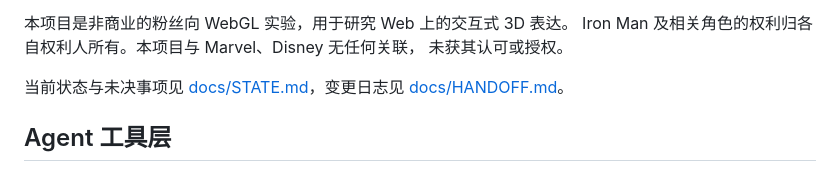
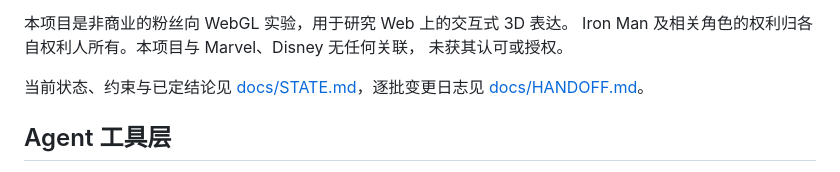
Before and after one commit to BozhengLong/ironman-armor-lab, a Markdown page: README.md, the part around the change. Drawn GitHub-style.

```diff
--- a/README.md
+++ b/README.md
@@ -130,7 +130,7 @@ CC-BY 的署名义务就成立，站点因此提供三处署名：
 Iron Man 及相关角色的权利归各自权利人所有。本项目与 Marvel、Disney 无任何关联，
 未获其认可或授权。
 
-当前状态与未决事项见 [docs/STATE.md](docs/STATE.md)，变更日志见 [docs/HANDOFF.md](docs/HANDOFF.md)。
+当前状态、约束与已定结论见 [docs/STATE.md](docs/STATE.md)，逐批变更日志见 [docs/HANDOFF.md](docs/HANDOFF.md)。
 
 ## Agent 工具层
 
```
Also changed, not shown: docs/STATE.md (+32 -41 lines).
